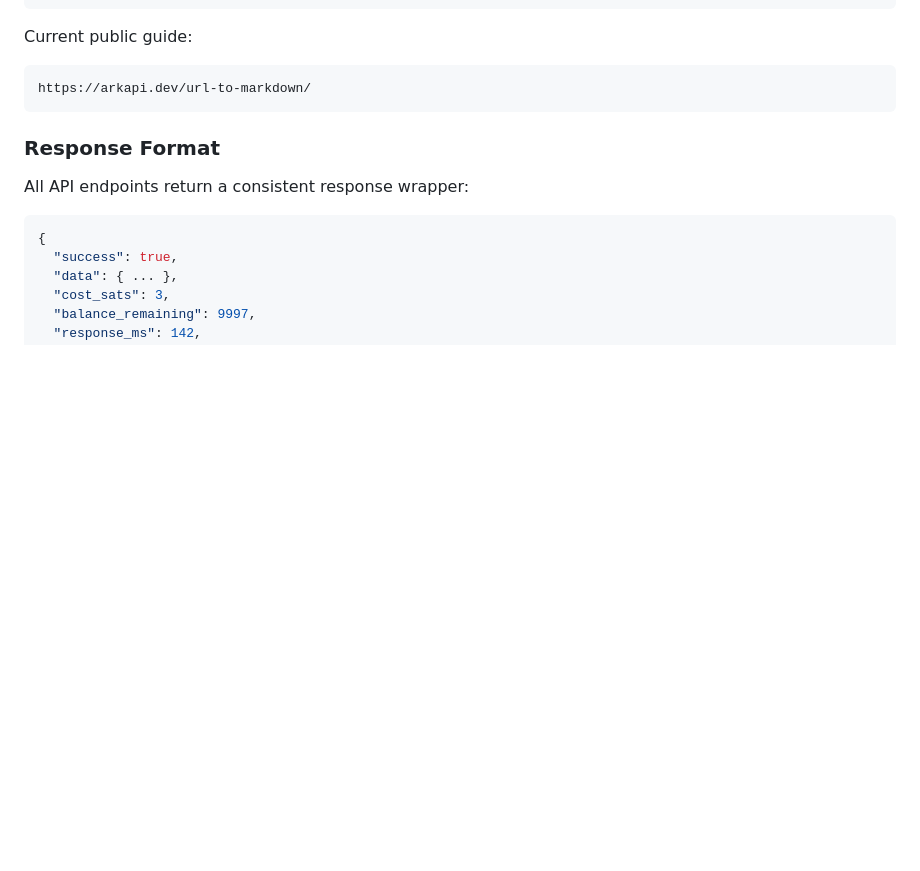
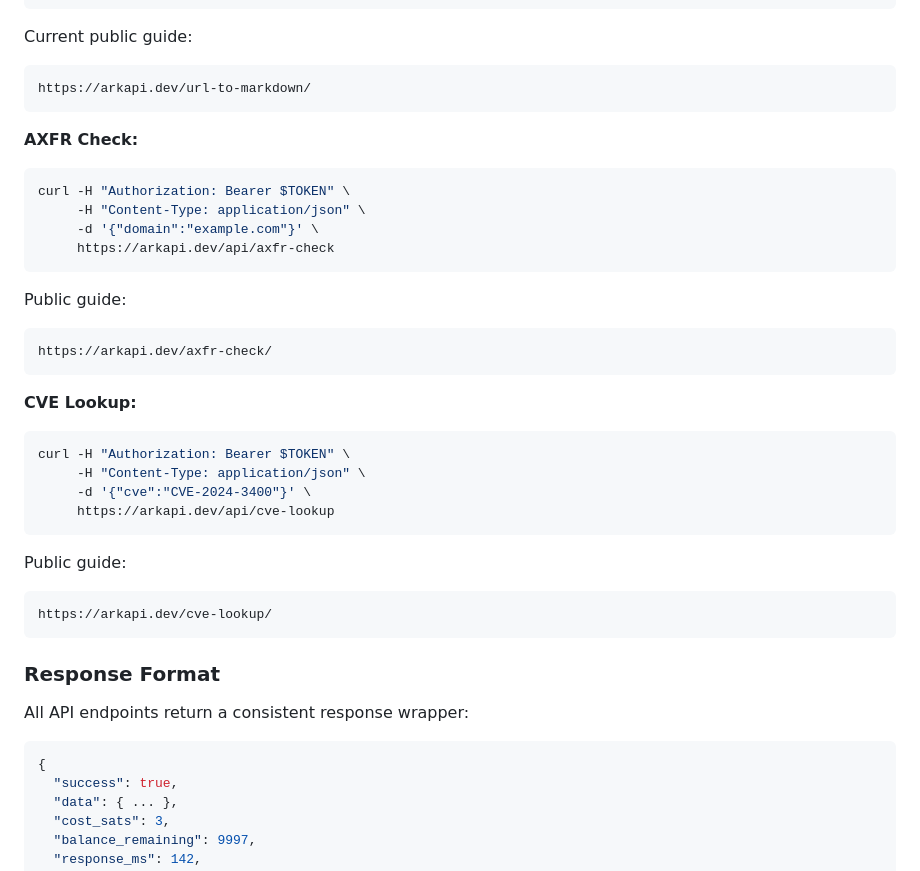
Before and after one commit to PiHiker/arkapi, a Markdown page: README.md, the part around one of its changes. GitHub-like rendering; blank space fills up the shorter version.

````diff
--- a/README.md
+++ b/README.md
@@ -273,6 +311,34 @@ Current public guide:
 
 ```text
 https://arkapi.dev/url-to-markdown/
+```
+
+**AXFR Check:**
+```bash
+curl -H "Authorization: Bearer $TOKEN" \
+     -H "Content-Type: application/json" \
+     -d '{"domain":"example.com"}' \
+     https://arkapi.dev/api/axfr-check
+```
+
+Public guide:
+
+```text
+https://arkapi.dev/axfr-check/
+```
+
+**CVE Lookup:**
+```bash
+curl -H "Authorization: Bearer $TOKEN" \
+     -H "Content-Type: application/json" \
+     -d '{"cve":"CVE-2024-3400"}' \
+     https://arkapi.dev/api/cve-lookup
+```
+
+Public guide:
+
+```text
+https://arkapi.dev/cve-lookup/
 ```
 
 ### Response Format
````
Also changed, not shown: other parts of README.md (+38 -0 lines).
